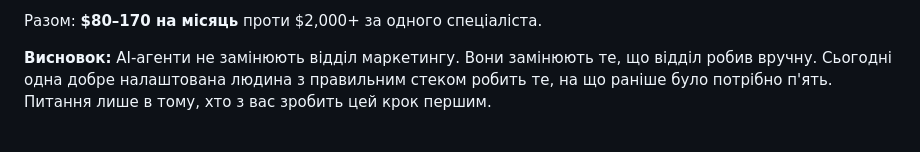
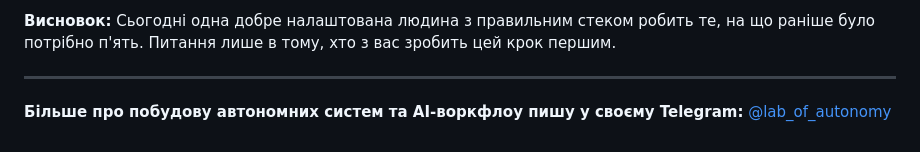
Before and after one commit to andrusyshyn-beta/taras-blog, a Markdown page: content/posts/ai-agents-vs-payroll-2026.md, the part around one of its changes. GitHub-like rendering.

```diff
--- a/content/posts/ai-agents-vs-payroll-2026.md
+++ b/content/posts/ai-agents-vs-payroll-2026.md
@@ -68,4 +80,6 @@ Danny Postma запустив **HeadshotPro** і виростив до **$3.6 м
 
-Разом: **$80–170 на місяць** проти $2,000+ за одного спеціаліста.
+**Висновок:** Сьогодні одна добре налаштована людина з правильним стеком робить те, на що раніше було потрібно п'ять. Питання лише в тому, хто з вас зробить цей крок першим.
 
-**Висновок:** AI-агенти не замінюють відділ маркетингу. Вони замінюють те, що відділ робив вручну. Сьогодні одна добре налаштована людина з правильним стеком робить те, на що раніше було потрібно п'ять. Питання лише в тому, хто з вас зробить цей крок першим.
+---
+
+**Більше про побудову автономних систем та AI-воркфлоу пишу у своєму Telegram:** [@lab_of_autonomy](https://t.me/lab_of_autonomy)
```
Also changed, not shown: other parts of content/posts/ai-agents-vs-payroll-2026.md (+35 -23 lines), 1 other file.
